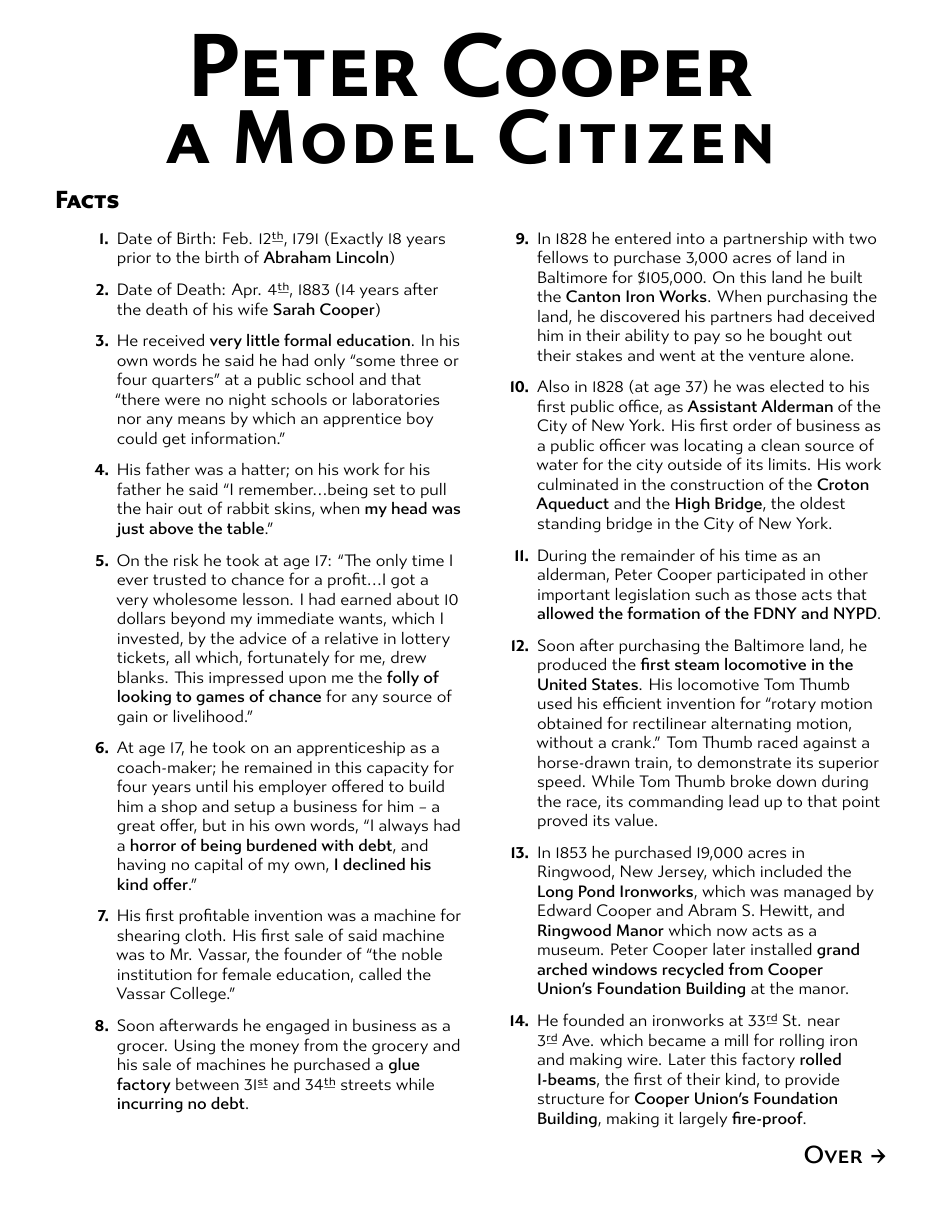
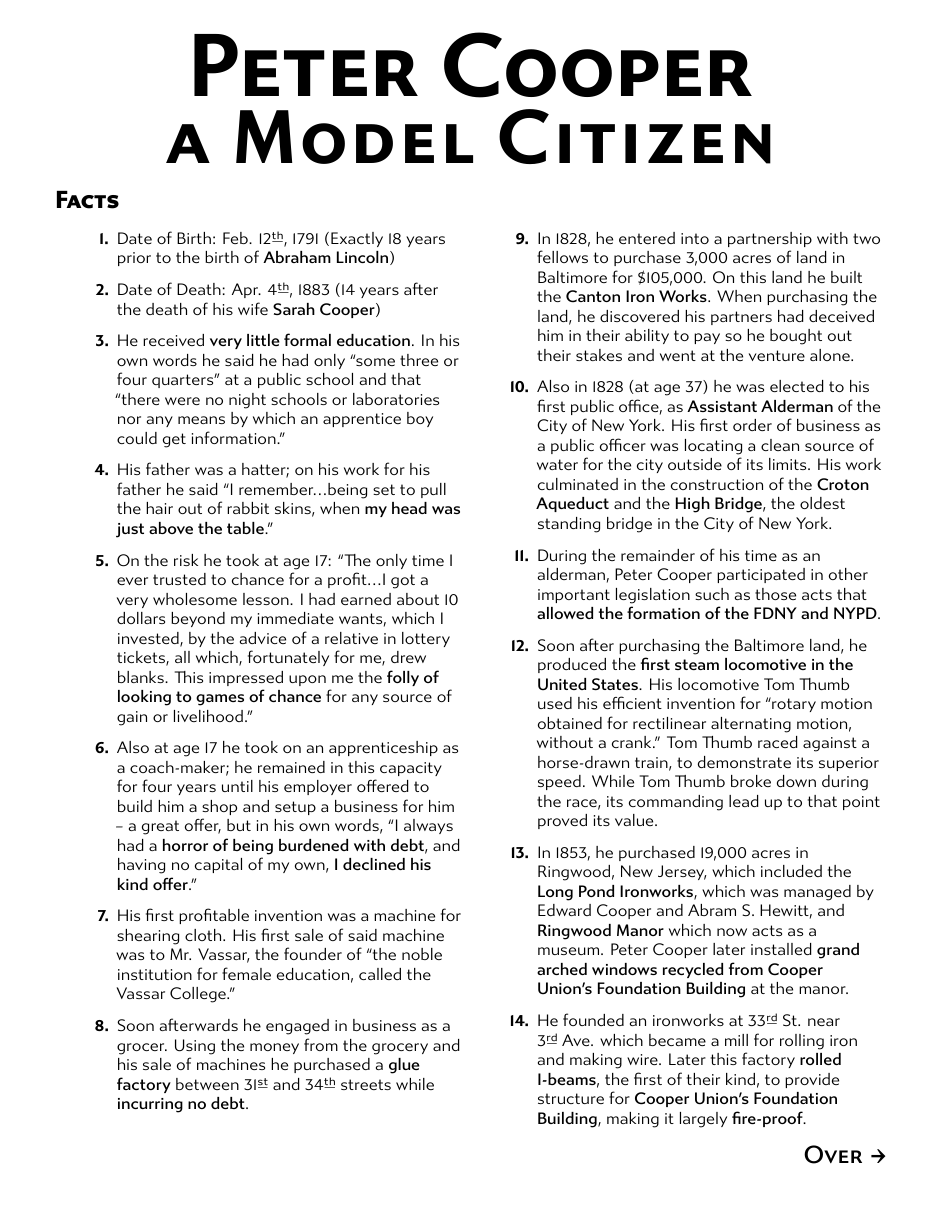
Before and after one commit to ccurro/peterCooperHistory, a LaTeX document (sheet.tex): page 1 of 2. The pictures show the PDF file sheet.pdf that the author committed with the source.

Commit message:
comma consistency

```diff
--- a/sheet.tex
+++ b/sheet.tex
@@ -67,7 +67,7 @@
 impressed upon me the {\mdseries folly of looking to games of chance} for any
 source of gain or livelihood.''
 
-\item At age 17, he took on an apprenticeship as a coach-maker; he remained in
+\item Also at age 17 he took on an apprenticeship as a coach-maker; he remained in
 this capacity for four years until his employer offered to build him a shop
 and setup a business for him -- a great offer, but in his own words, ``I
 always had a {\mdseries horror of being burdened with debt}, and having no
@@ -93,7 +93,7 @@
 \begin{enumList}
 \setcounter{enumListi}{\value{enumTemp}}
 
-\item In 1828 he entered into a partnership with two fellows to purchase 3,000
+\item In 1828, he entered into a partnership with two fellows to purchase 3,000
 acres of land in Baltimore for \$105,000. On this land he built the {\mdseries
 Canton Iron Works}. When purchasing the land, he discovered his partners had
 deceived him in their ability to pay so he bought out their stakes and went at
@@ -117,7 +117,7 @@
 train, to demonstrate its superior speed. While Tom Thumb broke down during
 the race, its commanding lead up to that point proved its value.
 
-\item In 1853 he purchased 19,000 acres in Ringwood, New Jersey, which
+\item In 1853, he purchased 19,000 acres in Ringwood, New Jersey, which
 included the {\mdseries Long Pond Ironworks}, which was managed by Edward
 Cooper and Abram S. Hewitt, and {\mdseries Ringwood Manor} which now acts as a
 museum. Peter Cooper later installed {\mdseries grand arched windows recycled
@@ -152,7 +152,7 @@
 \item He also served as the longtime {\mdseries head of the Public School
 Society} which later became of the New York City Board of Education.
 
-\item In 1857 the New York State Legislature passed an act to give ``corporate
+\item In 1857, the New York State Legislature passed an act to give ``corporate
 powers to the Trustees of Peter Cooper's Munificent Gift to Science and Art.''
 This is the first public record of Cooper Union, and in this act Cooper Union
 is declared a {\mdseries public institution with a board of trustees composed
```
Also changed, not shown: sheet.pdf.
